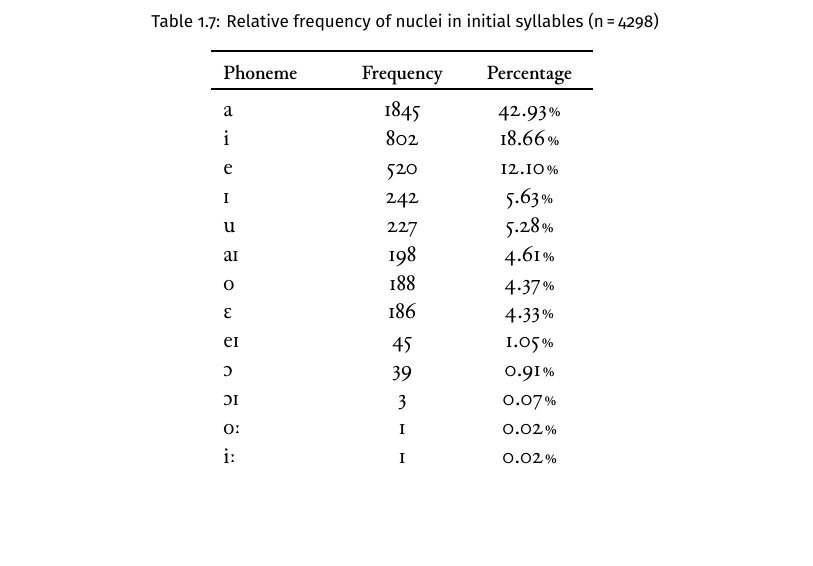
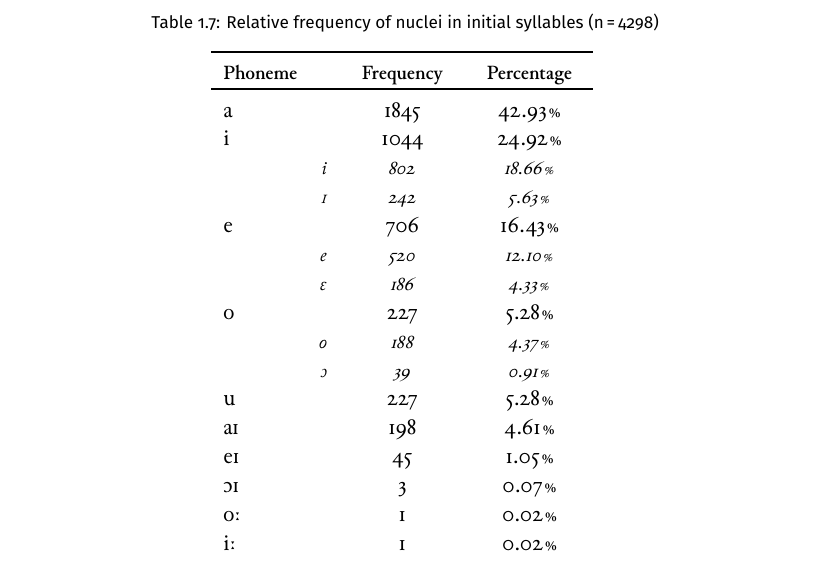
Before and after one commit to carbeck/ayerigrammar, a LaTeX thesis (grammar.tex, which reads chapters/phonology.tex): part of page 26 of 29, cut so that both start at the same text, the shorter picture padded with empty space. Compiled offline with XeLaTeX; a missing font is replaced by an installed copy or a similar font.

Commit message:
Formatting

```diff
--- a/chapters/phonology.tex
+++ b/chapters/phonology.tex
@@ -776,14 +782,44 @@ i
 	& 18.66\pct
 	\\
 
+\rowfont{\footnotesize\itshape}
+\raggedleft ɪ
+	& 242
+	& 5.63\pct
+	\\
+
 e
+	& 706
+	& 16.43\pct
+	\\
+
+\rowfont{\footnotesize\itshape}
+\raggedleft e
 	& 520
 	& 12.10\pct
 	\\
 
-ɪ
-	& 242
-	& 5.63\pct
+\rowfont{\footnotesize\itshape}
+\raggedleft ɛ
+	& 186
+	& 4.33\pct
+	\\
+
+o
+	& 227
+	& 5.28\pct
+	\\
+
+\rowfont{\footnotesize\itshape}
+\raggedleft o
+	& 188
+	& 4.37\pct
+	\\
+
+\rowfont{\footnotesize\itshape}
+\raggedleft ɔ
+	& 39
+	& 0.91\pct
 	\\
 
 u
@@ -796,24 +832,9 @@ aɪ
 	& 4.61\pct
 	\\
 
-o
-	& 188
-	& 4.37\pct
-	\\
-
-ɛ
-	& 186
-	& 4.33\pct
-	\\
-
 eɪ
 	& 45
 	& 1.05\pct
-	\\
-
-ɔ
-	& 39
-	& 0.91\pct
 	\\
 
 ɔɪ
```
Also changed, not shown: grammar.pdf, chapters/phonology.tex (6 more changed lines).
